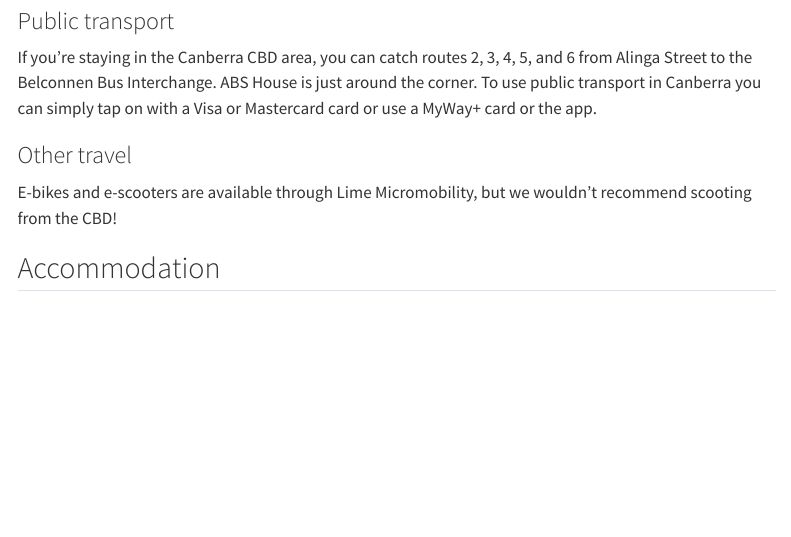
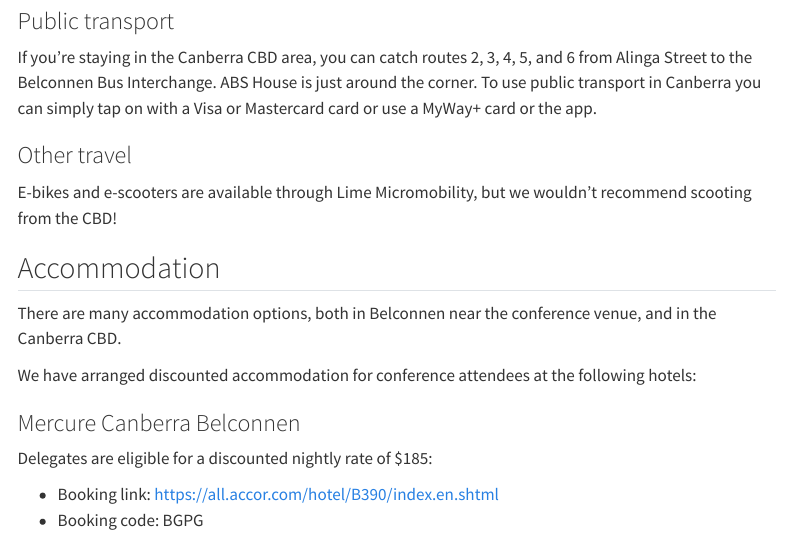
Before and after one commit to ausdatascinet/conference-2026, a Quarto document (destination.qmd): the page in a window 1100 px wide, from 1230 px down. Rendered offline with R 4.5, knitr and Pandoc in place of Quarto, with nearby package versions; menus at the side of the page are left out.

Commit message:
Added accommodation code to destination

```diff
--- a/destination.qmd
+++ b/destination.qmd
@@ -29,3 +29,14 @@ If you're staying in the Canberra CBD area, you can catch routes 2, 3, 4, 5, and
 E-bikes and e-scooters are available through Lime Micromobility, but we wouldn't recommend scooting from the CBD!
 
 ## Accommodation
+
+There are many accommodation options, both in Belconnen near the conference venue, and in the Canberra CBD.
+
+We have arranged discounted accommodation for conference attendees at the following hotels:
+
+### Mercure Canberra Belconnen
+
+Delegates are eligible for a discounted nightly rate of $185:
+
+- Booking link: <https://all.accor.com/hotel/B390/index.en.shtml>
+- Booking code: BGPG
```
Also changed, not shown: 2 other files.
